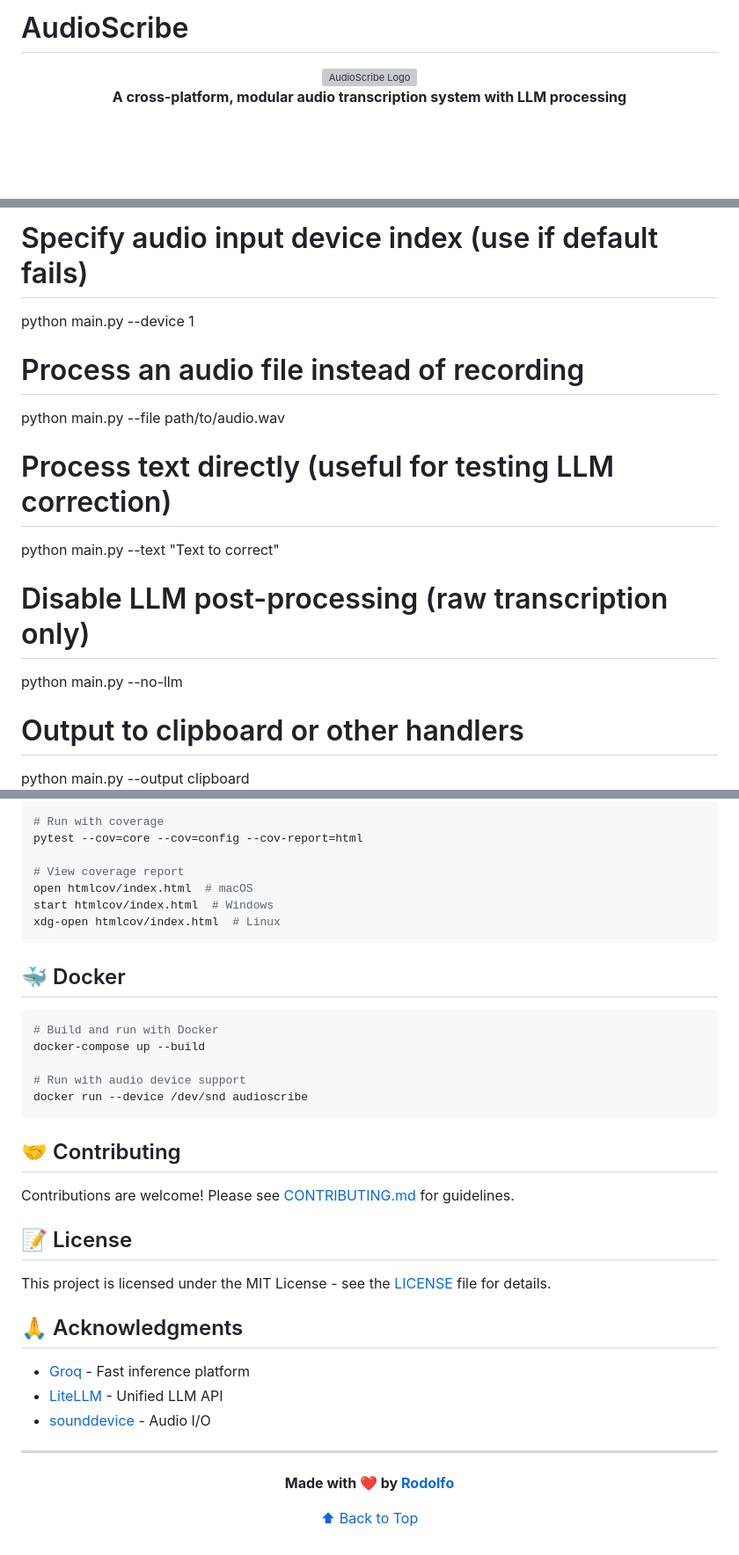
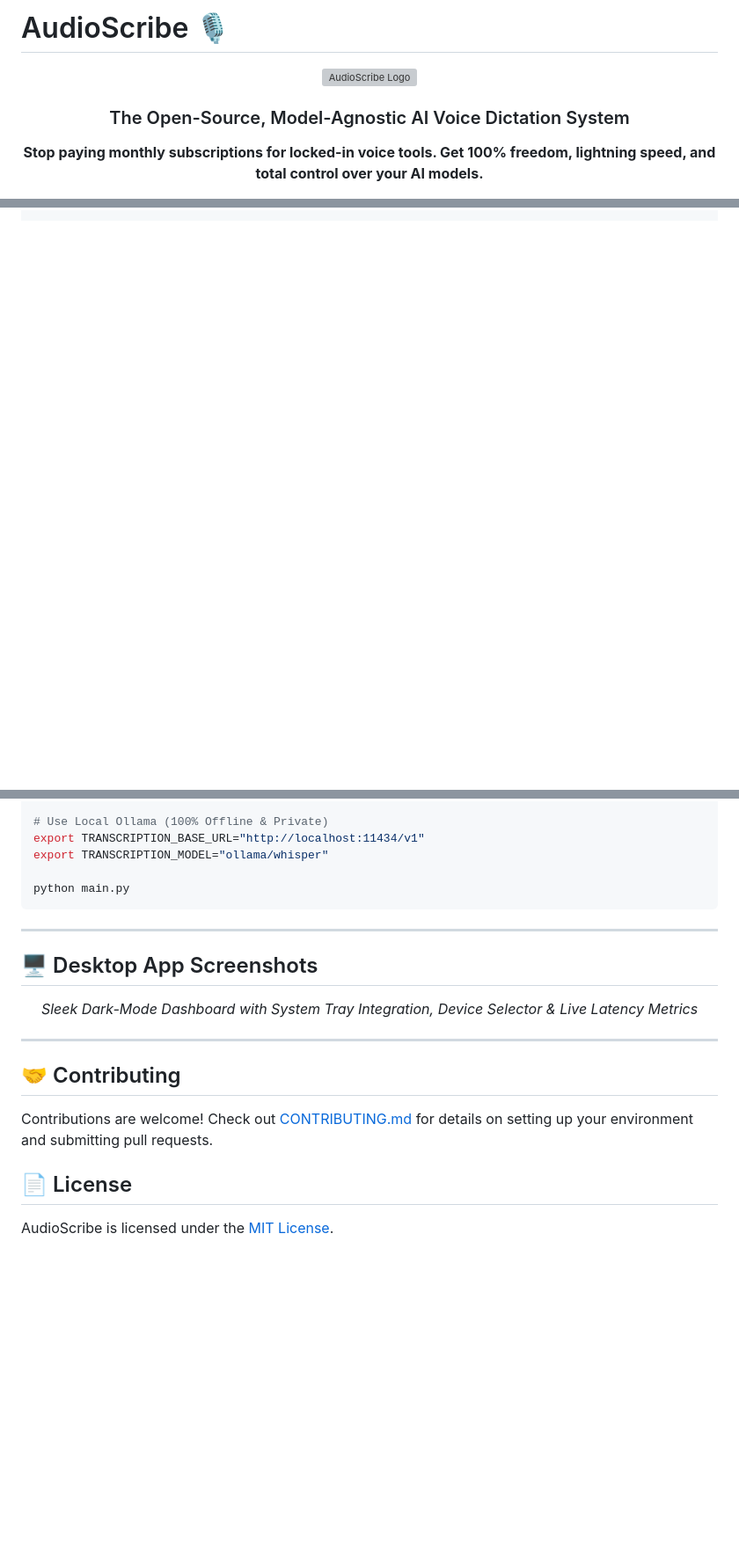
Before and after one commit to rodolfonobrega/AudioScribe, a Markdown page: README.md, 3 parts joined by grey strips. Shown at 88% size. Rendered like a GitHub page; blank space fills up the shorter version; grey boxes are pictures that could not be loaded.

````diff
--- a/README.md
+++ b/README.md
@@ -1,3 +1,3 @@
-# AudioScribe
+# AudioScribe 🎙️
 
 <div align="center">
@@ -5,4 +5,5 @@
 
-  **A cross-platform, modular audio transcription system with LLM processing**
+  <h3>The Open-Source, Model-Agnostic AI Voice Dictation System</h3>
+  <p><b>Stop paying monthly subscriptions for locked-in voice tools. Get 100% freedom, lightning speed, and total control over your AI models.</b></p>
 
   [![Python 3.10+](https://img.shields.io/badge/python-3.10+-blue.svg)](https://www.python.org/downloads/)
@@ -75,15 +84,0 @@ npm start
-# Specify audio input device index (use if default fails)
-python main.py --device 1
-
-# Process an audio file instead of recording
-python main.py --file path/to/audio.wav
-
-# Process text directly (useful for testing LLM correction)
-python main.py --text "Text to correct"
-
-# Disable LLM post-processing (raw transcription only)
-python main.py --no-llm
-
-# Output to clipboard or other handlers
-python main.py --output clipboard
-
@@ -172,43 +99,25 @@ pytest tests/
 
-# Run with coverage
-pytest --cov=core --cov=config --cov-report=html
+# Use Local Ollama (100% Offline & Private)
+export TRANSCRIPTION_BASE_URL="http://localhost:11434/v1"
+export TRANSCRIPTION_MODEL="ollama/whisper"
 
-# View coverage report
-open htmlcov/index.html  # macOS
-start htmlcov/index.html  # Windows
-xdg-open htmlcov/index.html  # Linux
+python main.py
 ```
 
-## 🐳 Docker
+---
 
-```bash
-# Build and run with Docker
-docker-compose up --build
+## 🖥️ Desktop App Screenshots
 
-# Run with audio device support
-docker run --device /dev/snd audioscribe
-```
+<div align="center">
+  <p><i>Sleek Dark-Mode Dashboard with System Tray Integration, Device Selector & Live Latency Metrics</i></p>
+</div>
+
+---
 
 ## 🤝 Contributing
 
-Contributions are welcome! Please see [CONTRIBUTING.md](CONTRIBUTING.md) for guidelines.
+Contributions are welcome! Check out [CONTRIBUTING.md](CONTRIBUTING.md) for details on setting up your environment and submitting pull requests.
 
-## 📝 License
+## 📄 License
 
-This project is licensed under the MIT License - see the [LICENSE](LICENSE) file for details.
-
-## 🙏 Acknowledgments
-
-- [Groq](https://groq.com/) - Fast inference platform
-- [LiteLLM](https://github.com/BerriAI/litellm) - Unified LLM API
-- [sounddevice](https://python-sounddevice.readthedocs.io/) - Audio I/O
-
----
-
-<div align="center">
-
-**Made with ❤️ by [Rodolfo](https://github.com/rodolfonobrega)**
-
-[⬆ Back to Top](#audioscribe)
-
-</div>
+AudioScribe is licensed under the [MIT License](LICENSE).
````
Also changed, not shown: other parts of README.md (+64 -123 lines).
